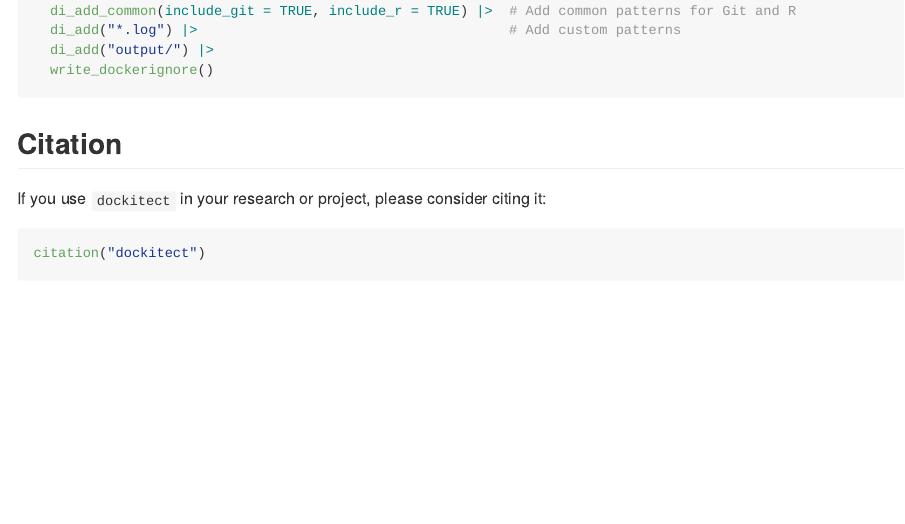
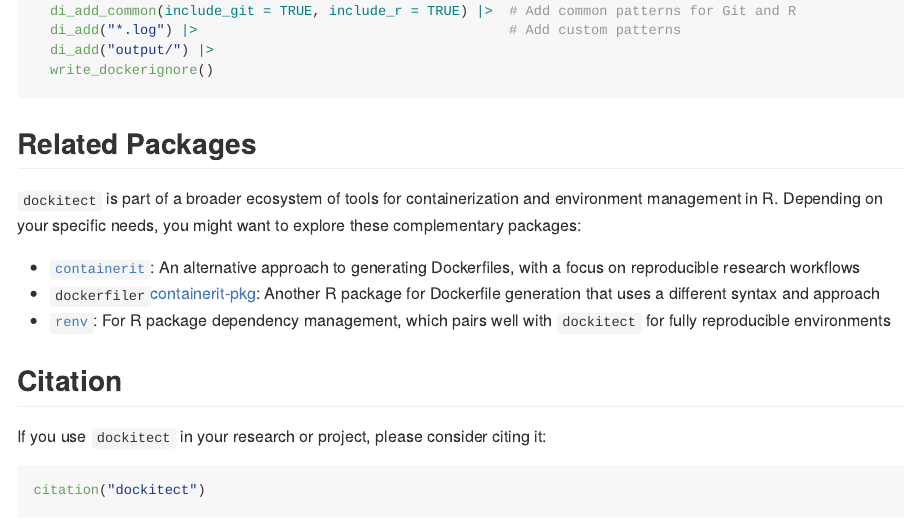
Before and after one commit to coatless-rpkg/dockitect, an R Markdown document (README.Rmd): the page in a window 1100 px wide, from 2860 px down. The pictures show the output file README.md that the author committed with the source, drawn offline in the style of GitHub; badge pictures from the web are left out.

Commit message:
Add related packages

````diff
--- a/README.Rmd
+++ b/README.Rmd
@@ -175,6 +175,19 @@ dockerignore() |>
   write_dockerignore()
 ```
 
+## Related Packages
+
+`dockitect` is part of a broader ecosystem of tools for containerization and
+environment management in R. Depending on your specific needs, you might want
+to explore these complementary packages:
+
+- [`containerit`][containerit-pkg]: An alternative approach to generating
+  Dockerfiles, with a focus on reproducible research workflows
+- `dockerfiler`[containerit-pkg]: Another R package for Dockerfile generation
+  that uses a different syntax and approach
+- [`renv`][renv-pkg]: For R package dependency management, which pairs well
+  with `dockitect` for fully reproducible environments
+
 ## Citation
 
 If you use `dockitect` in your research or project, please consider citing it:
````
Also changed, not shown: README.md, README.Rmd (4 more changed lines).
